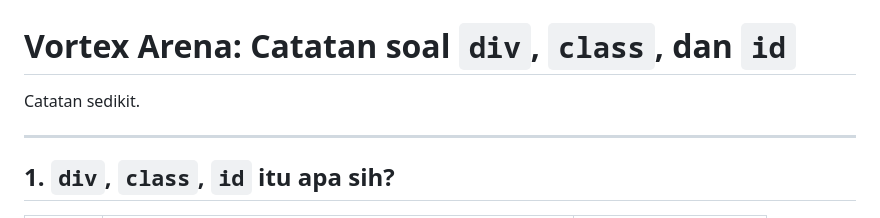
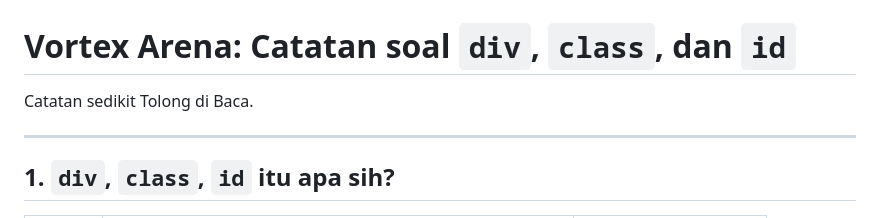
Before and after one commit to Mystic-972/vortex-arena-landing, a Markdown page: README.md, the part around the change. Rendered like a GitHub page.

Commit message:
Update README to clarify reading instructions

```diff
--- a/README.md
+++ b/README.md
@@ -1,5 +1,5 @@
 # Vortex Arena: Catatan soal `div`, `class`, dan `id`
-Catatan sedikit.
+Catatan sedikit Tolong di Baca.
 
 ---
 
```
